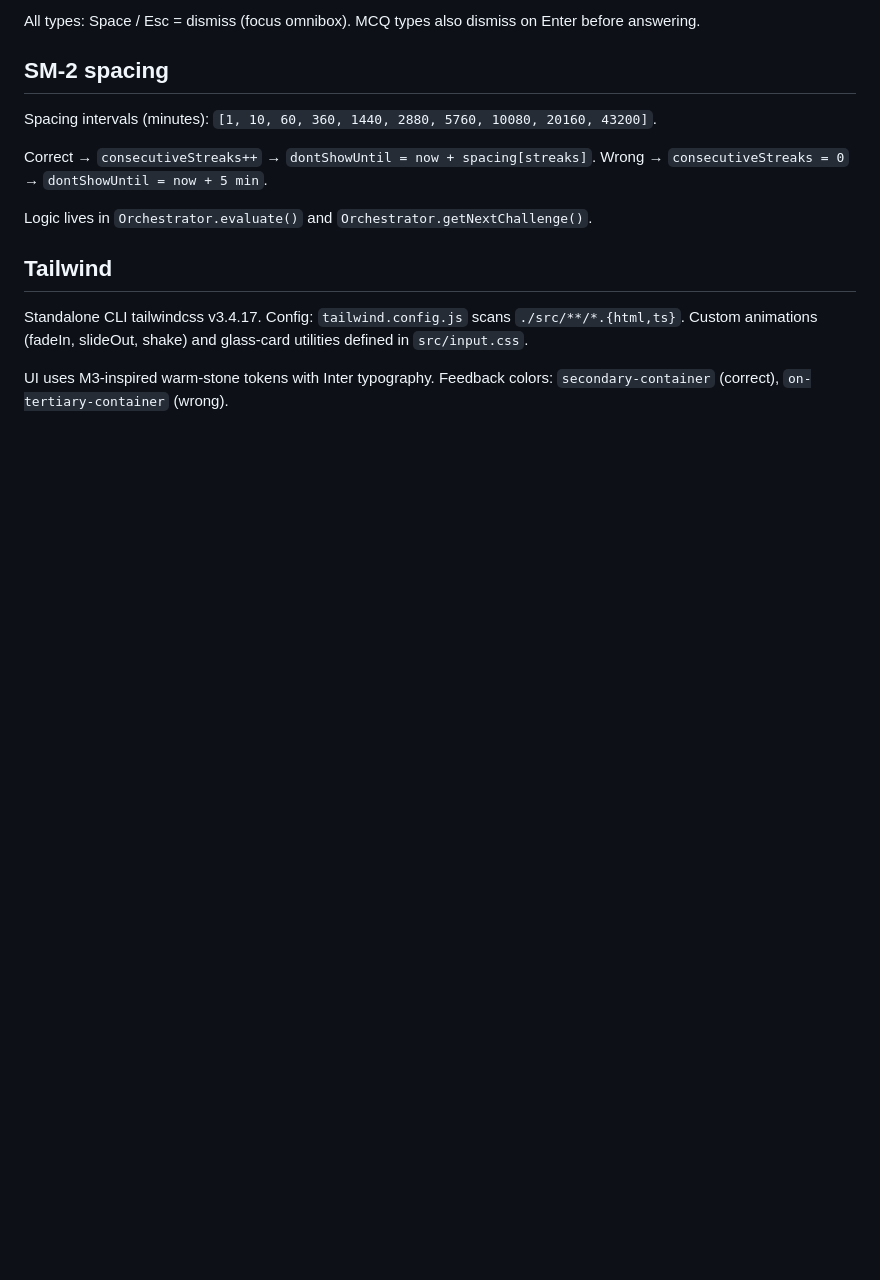
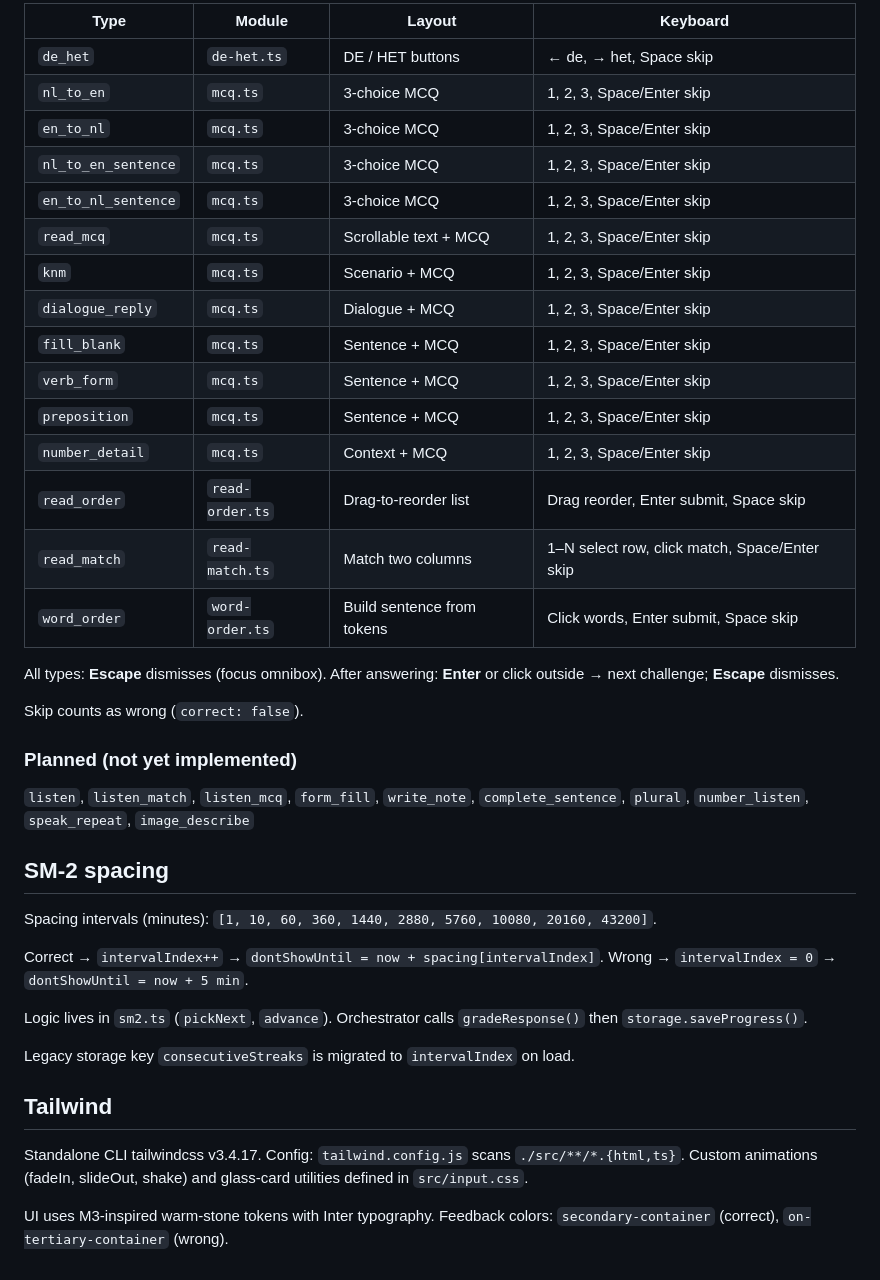
Before and after one commit to bpicori/dutch-ext, a Markdown page: AGENTS.md, the part around one of its changes. Rendered like a GitHub page; blank space fills up the shorter version.

```diff
--- a/AGENTS.md
+++ b/AGENTS.md
@@ -77,14 +65,40 @@ Optional challenge fields: `context`, `promptAudio`, `acceptableAnswers`, `order
 
-All types: Space / Esc = dismiss (focus omnibox). MCQ types also dismiss on Enter before answering.
+| Type | Module | Layout | Keyboard |
+| ---- | ------ | ------ | -------- |
+| `de_het` | `de-het.ts` | DE / HET buttons | ← de, → het, Space skip |
+| `nl_to_en` | `mcq.ts` | 3-choice MCQ | 1, 2, 3, Space/Enter skip |
+| `en_to_nl` | `mcq.ts` | 3-choice MCQ | 1, 2, 3, Space/Enter skip |
+| `nl_to_en_sentence` | `mcq.ts` | 3-choice MCQ | 1, 2, 3, Space/Enter skip |
+| `en_to_nl_sentence` | `mcq.ts` | 3-choice MCQ | 1, 2, 3, Space/Enter skip |
+| `read_mcq` | `mcq.ts` | Scrollable text + MCQ | 1, 2, 3, Space/Enter skip |
+| `knm` | `mcq.ts` | Scenario + MCQ | 1, 2, 3, Space/Enter skip |
+| `dialogue_reply` | `mcq.ts` | Dialogue + MCQ | 1, 2, 3, Space/Enter skip |
+| `fill_blank` | `mcq.ts` | Sentence + MCQ | 1, 2, 3, Space/Enter skip |
+| `verb_form` | `mcq.ts` | Sentence + MCQ | 1, 2, 3, Space/Enter skip |
+| `preposition` | `mcq.ts` | Sentence + MCQ | 1, 2, 3, Space/Enter skip |
+| `number_detail` | `mcq.ts` | Context + MCQ | 1, 2, 3, Space/Enter skip |
+| `read_order` | `read-order.ts` | Drag-to-reorder list | Drag reorder, Enter submit, Space skip |
+| `read_match` | `read-match.ts` | Match two columns | 1–N select row, click match, Space/Enter skip |
+| `word_order` | `word-order.ts` | Build sentence from tokens | Click words, Enter submit, Space skip |
+
+All types: **Escape** dismisses (focus omnibox). After answering: **Enter** or click outside → next challenge; **Escape** dismisses.
+
+Skip counts as wrong (`correct: false`).
+
+### Planned (not yet implemented)
+
+`listen`, `listen_match`, `listen_mcq`, `form_fill`, `write_note`, `complete_sentence`, `plural`, `number_listen`, `speak_repeat`, `image_describe`
 
 ## SM-2 spacing
 
 Spacing intervals (minutes): `[1, 10, 60, 360, 1440, 2880, 5760, 10080, 20160, 43200]`.
 
-Correct → `consecutiveStreaks++` → `dontShowUntil = now + spacing[streaks]`.
-Wrong → `consecutiveStreaks = 0` → `dontShowUntil = now + 5 min`.
+Correct → `intervalIndex++` → `dontShowUntil = now + spacing[intervalIndex]`.
+Wrong → `intervalIndex = 0` → `dontShowUntil = now + 5 min`.
 
-Logic lives in `Orchestrator.evaluate()` and `Orchestrator.getNextChallenge()`.
+Logic lives in `sm2.ts` (`pickNext`, `advance`). Orchestrator calls `gradeResponse()` then `storage.saveProgress()`.
+
+Legacy storage key `consecutiveStreaks` is migrated to `intervalIndex` on load.
 
 ## Tailwind
 
```
Also changed, not shown: other parts of AGENTS.md (+31 -43 lines).
